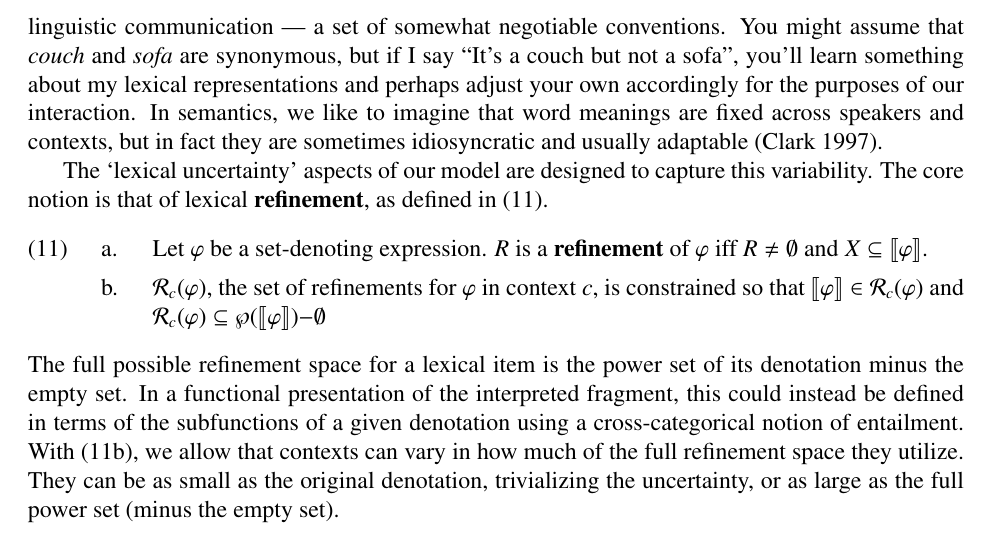
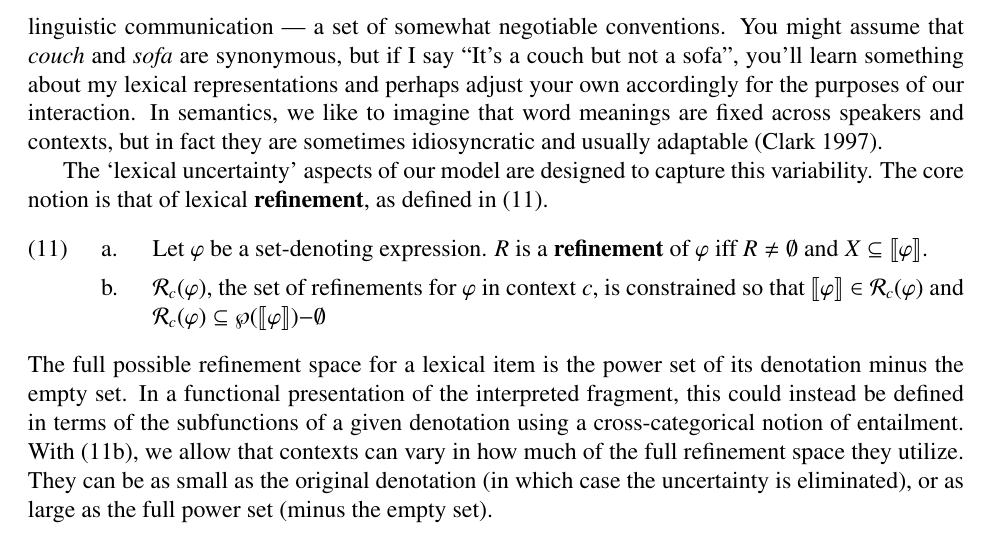
Before and after one commit to Levilian/Pragmatics-of-embedded-implicature, a LaTeX paper (embedded-scalars.tex): part of page 10 of 28, cut so that both start at the same text. Compiled offline with pdfLaTeX.

Commit message:
Roger tweaked Section 4 a bit

```diff
--- a/embedded-scalars.tex
+++ b/embedded-scalars.tex
@@ -803,9 +803,9 @@ the interpreted fragment, this could instead be defined in terms of
 the subfunctions of a given denotation using a cross-categorical
 notion of entailment. With \subeg{refinement}{refine}, we allow that
 contexts can vary in how much of the full refinement space they
-utilize. They can be as small as the original denotation, trivializing
-the uncertainty, or as large as the full power set (minus the empty
-set).
+utilize. They can be as small as the original denotation (in which
+case the uncertainty is eliminated), or as large as the full power set
+(minus the empty set).
 
 The guiding idea is that, in interaction, pragmatic agents reason
 about possible refinements of their lexical items, with the base
```
